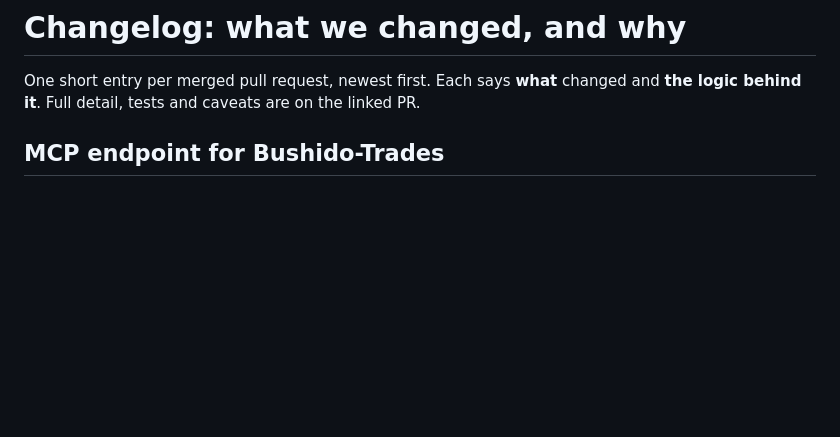
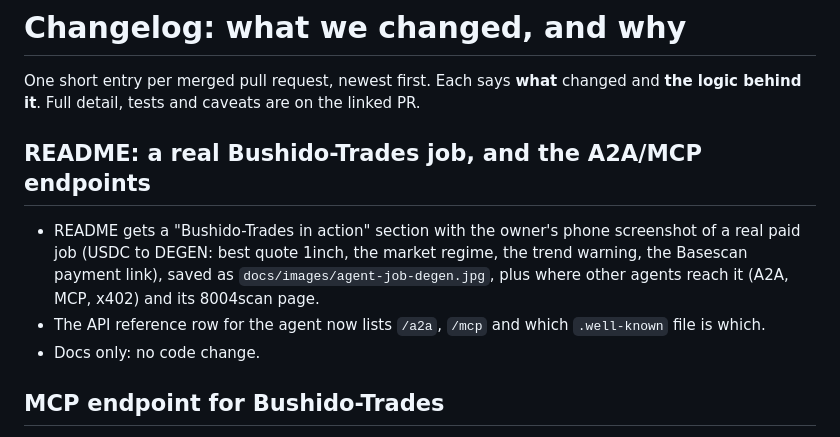
Before and after one commit to Tgood91/Monad-OPSTACK-DEX, a Markdown page: CHANGELOG.md, the part around the change. Rendered like a GitHub page; blank space fills up the shorter version.

```diff
--- a/CHANGELOG.md
+++ b/CHANGELOG.md
@@ -8,6 +8,14 @@ and **the logic behind it**. Full detail, tests and caveats are on the linked PR
 
 
 
+
+## README: a real Bushido-Trades job, and the A2A/MCP endpoints
+
+- README gets a "Bushido-Trades in action" section with the owner's phone screenshot of a real paid job (USDC to
+  DEGEN: best quote 1inch, the market regime, the trend warning, the Basescan payment link), saved as
+  `docs/images/agent-job-degen.jpg`, plus where other agents reach it (A2A, MCP, x402) and its 8004scan page.
+- The API reference row for the agent now lists `/a2a`, `/mcp` and which `.well-known` file is which.
+- Docs only: no code change.
 ## MCP endpoint for Bushido-Trades
 
 - New `POST /mcp` (`server/mcp.js`): an MCP server over Streamable HTTP (plain JSON replies, no SSE; `GET /mcp`
```
Also changed, not shown: README.md (+14 -1 lines), docs/images/agent-job-degen.jpg (added).
